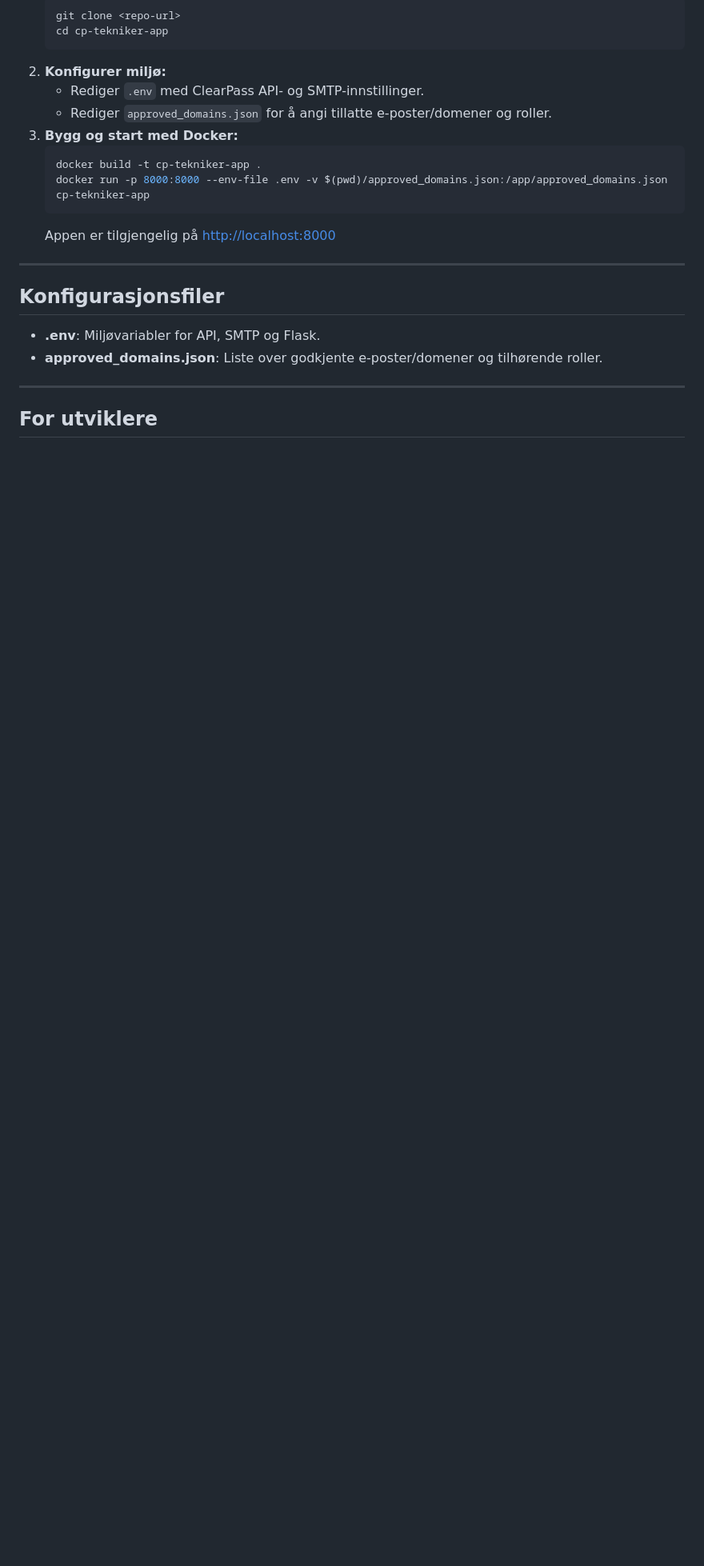
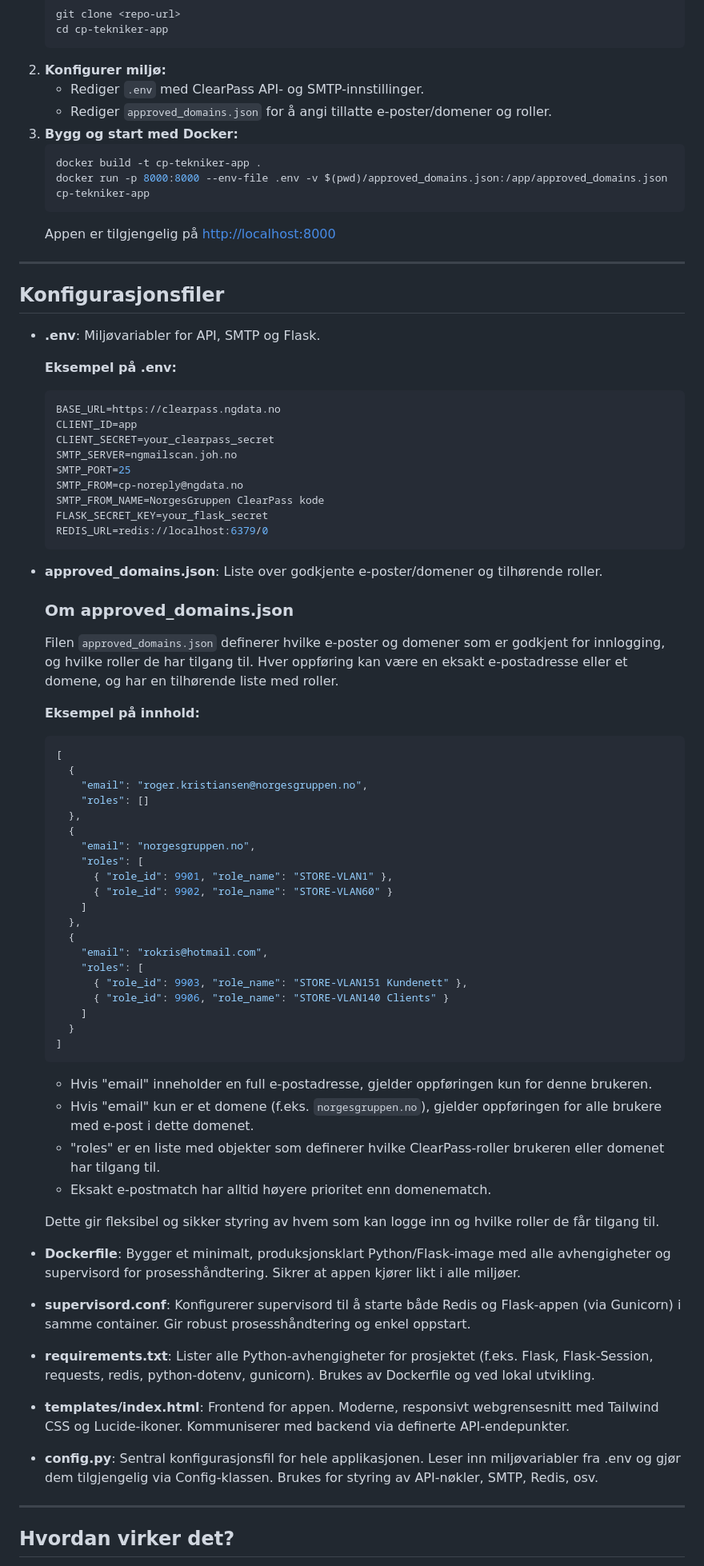
Before and after one commit to rokris/cp-tekniker-app, a Markdown page: README.md, the part around the change printed below. Shown: that part at 80% size. GitHub-like rendering; blank space fills up the shorter version.

Commit message:
Add detailed explanation for approved_domains.json and update configuration sections in README

````diff
--- a/README.md
+++ b/README.md
@@ -82,9 +82,66 @@ static/
 ## Konfigurasjonsfiler
 
 - **.env**: Miljøvariabler for API, SMTP og Flask.
+
+  **Eksempel på .env:**
+  ```env
+  BASE_URL=https://clearpass.ngdata.no
+  CLIENT_ID=app
+  CLIENT_SECRET=your_clearpass_secret
+  SMTP_SERVER=ngmailscan.joh.no
+  SMTP_PORT=25
+  SMTP_FROM=cp-noreply@ngdata.no
+  SMTP_FROM_NAME=NorgesGruppen ClearPass kode
+  FLASK_SECRET_KEY=your_flask_secret
+  REDIS_URL=redis://localhost:6379/0
+  ```
+
 - **approved_domains.json**: Liste over godkjente e-poster/domener og tilhørende roller.
+
+  ### Om approved_domains.json
+  Filen `approved_domains.json` definerer hvilke e-poster og domener som er godkjent for innlogging, og hvilke roller de har tilgang til. Hver oppføring kan være en eksakt e-postadresse eller et domene, og har en tilhørende liste med roller.
+
+  **Eksempel på innhold:**
+  ```json
+  [
+    {
+      "email": "roger.kristiansen@norgesgruppen.no",
+      "roles": []
+    },
+    {
+      "email": "norgesgruppen.no",
+      "roles": [
+        { "role_id": 9901, "role_name": "STORE-VLAN1" },
+        { "role_id": 9902, "role_name": "STORE-VLAN60" }
+      ]
+    },
+    {
+      "email": "rokris@hotmail.com",
+      "roles": [
+        { "role_id": 9903, "role_name": "STORE-VLAN151 Kundenett" },
+        { "role_id": 9906, "role_name": "STORE-VLAN140 Clients" }
+      ]
+    }
+  ]
+  ```
+  - Hvis "email" inneholder en full e-postadresse, gjelder oppføringen kun for denne brukeren.
+  - Hvis "email" kun er et domene (f.eks. `norgesgruppen.no`), gjelder oppføringen for alle brukere med e-post i dette domenet.
+  - "roles" er en liste med objekter som definerer hvilke ClearPass-roller brukeren eller domenet har tilgang til.
+  - Eksakt e-postmatch har alltid høyere prioritet enn domenematch.
+
+  Dette gir fleksibel og sikker styring av hvem som kan logge inn og hvilke roller de får tilgang til.
+
+- **Dockerfile**: Bygger et minimalt, produksjonsklart Python/Flask-image med alle avhengigheter og supervisord for prosesshåndtering. Sikrer at appen kjører likt i alle miljøer.
+
+- **supervisord.conf**: Konfigurerer supervisord til å starte både Redis og Flask-appen (via Gunicorn) i samme container. Gir robust prosesshåndtering og enkel oppstart.
+
+- **requirements.txt**: Lister alle Python-avhengigheter for prosjektet (f.eks. Flask, Flask-Session, requests, redis, python-dotenv, gunicorn). Brukes av Dockerfile og ved lokal utvikling.
+
+- **templates/index.html**: Frontend for appen. Moderne, responsivt webgrensesnitt med Tailwind CSS og Lucide-ikoner. Kommuniserer med backend via definerte API-endepunkter.
+
+- **config.py**: Sentral konfigurasjonsfil for hele applikasjonen. Leser inn miljøvariabler fra .env og gjør dem tilgjengelig via Config-klassen. Brukes for styring av API-nøkler, SMTP, Redis, osv.
 
 ---
 
-## For utviklere
+## Hvordan virker det?
 
````
Also changed, not shown: other parts of README.md (+23 -3 lines), README-english.md (+36 -0 lines).
